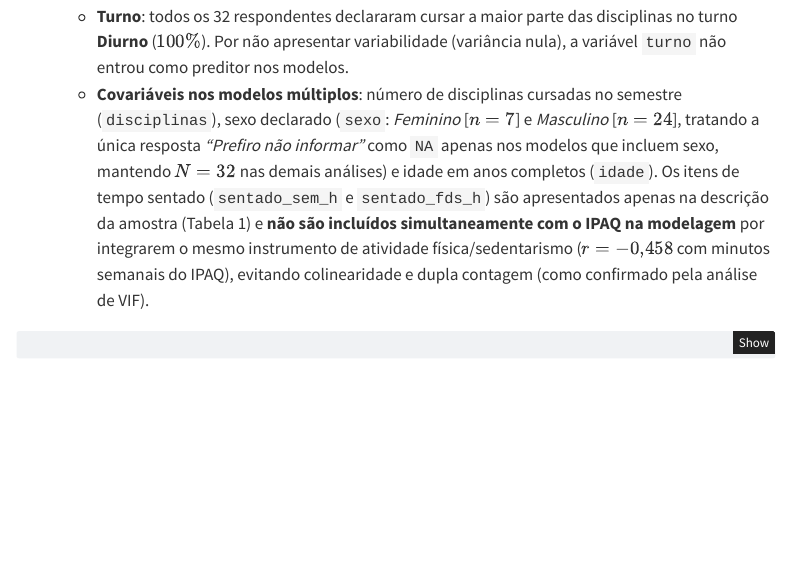
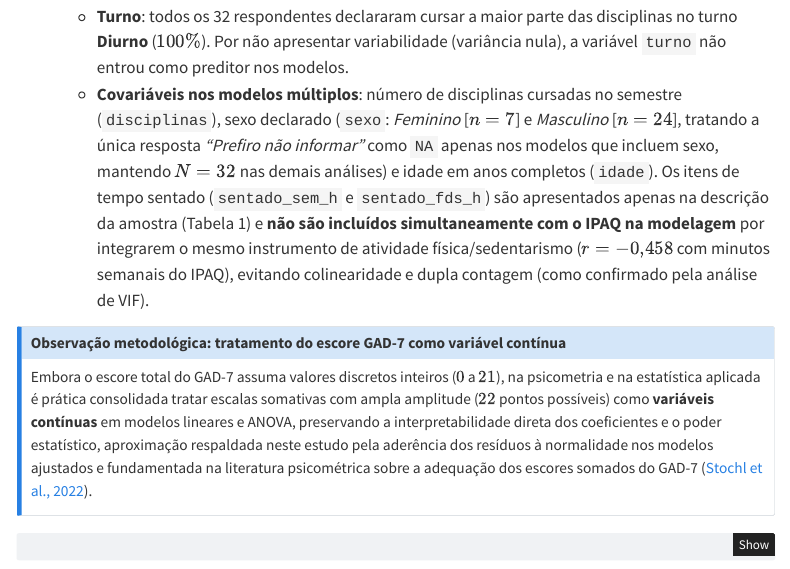
Before and after one commit to joaovitorvas/projeto-mae0316, a Quarto document (analise.qmd): the page in a window 1100 px wide, from 1500 px down. Rendered offline with R 4.5, knitr and Pandoc in place of Quarto, with nearby package versions; some code elsewhere in the file could not run offline; menus at the side of the page are left out.

Commit message:
adicionando justificativa pra tratar gad7 como va continua

````diff
--- a/analise.qmd
+++ b/analise.qmd
@@ -62,6 +62,10 @@ Para garantir fundamentação teórica e estabilidade estatística nas análises
 4. **Covariáveis de Controle**:
    - **Turno**: todos os 32 respondentes declararam cursar a maior parte das disciplinas no turno **Diurno** ($100\%$). Por não apresentar variabilidade (variância nula), a variável `turno` não entrou como preditor nos modelos.
    - **Covariáveis nos modelos múltiplos**: número de disciplinas cursadas no semestre (`disciplinas`), sexo declarado (`sexo`: *Feminino* [$n = 7$] e *Masculino* [$n = 24$], tratando a única resposta *"Prefiro não informar"* como `NA` apenas nos modelos que incluem sexo, mantendo $N = 32$ nas demais análises) e idade em anos completos (`idade`). Os itens de tempo sentado (`sentado_sem_h` e `sentado_fds_h`) são apresentados apenas na descrição da amostra (Tabela 1) e **não são incluídos simultaneamente com o IPAQ na modelagem** por integrarem o mesmo instrumento de atividade física/sedentarismo ($r = -0{,}458$ com minutos semanais do IPAQ), evitando colinearidade e dupla contagem (como confirmado pela análise de VIF).
+
+::: {.callout-note title="Observação metodológica: tratamento do escore GAD-7 como variável contínua"}
+Embora o escore total do GAD-7 assuma valores discretos inteiros ($0$ a $21$), na psicometria e na estatística aplicada é prática consolidada tratar escalas somativas com ampla amplitude ($22$ pontos possíveis) como **variáveis contínuas** em modelos lineares e ANOVA, preservando a interpretabilidade direta dos coeficientes e o poder estatístico, aproximação respaldada neste estudo pela aderência dos resíduos à normalidade nos modelos ajustados e fundamentada na literatura psicométrica sobre a adequação dos escores somados do GAD-7 ([Stochl et al., 2022](https://pubmed.ncbi.nlm.nih.gov/33269612/)).
+:::
 
 ```{r}
 set.seed(23)
````
Also changed, not shown: docs/search.json, 13 other files.
